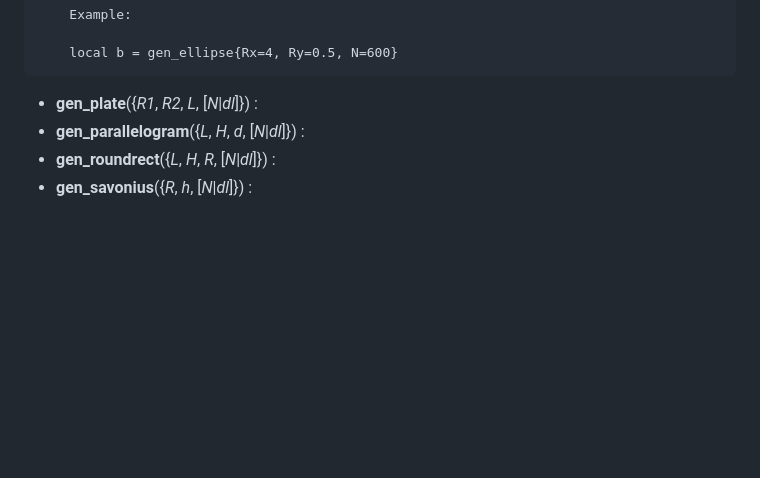
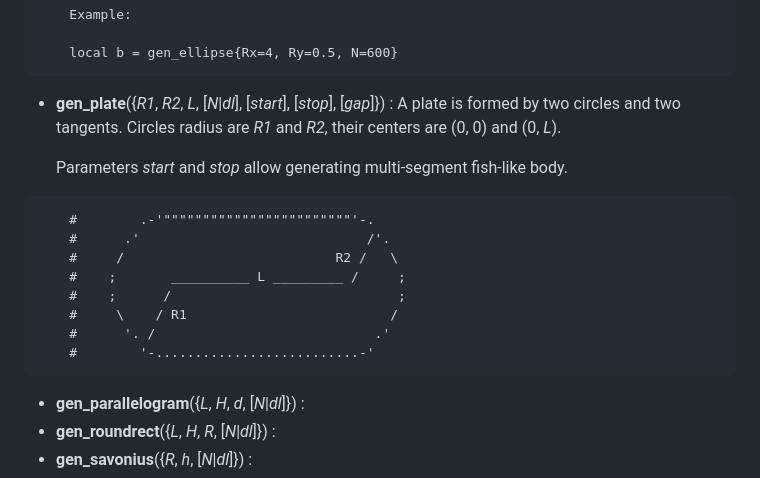
Before and after one commit to vvflow/vvflow, a Markdown page: utils/vvflow/vvflow.1.md, the part around the change. Rendered like a GitHub page; blank space fills up the shorter version.

````diff
--- a/utils/vvflow/vvflow.1.md
+++ b/utils/vvflow/vvflow.1.md
@@ -153,7 +153,23 @@ Vvflow defines the following global variables:
     local b = gen_ellipse{Rx=4, Ry=0.5, N=600}
 ```
 
-  * **gen_plate**({*R1*, *R2*, *L*, [*N*|*dl*]}) :
+  * **gen_plate**({*R1*, *R2*, *L*, [*N*|*dl*], [*start*], [*stop*], [*gap*]}) :
+    A plate is formed by two circles and two tangents.
+    Circles radius are *R1* and *R2*, their centers are (0, 0) and (0, *L*).
+
+    Parameters *start* and *stop* allow generating multi-segment fish-like body.
+
+```
+    #        .-'""""""""""""""""""""""""'-.
+    #      .'                             /'.
+    #     /                           R2 /   \
+    #    ;       __________ L _________ /     ;
+    #    ;      /                             ;
+    #     \    / R1                          /
+    #      '. /                            .'
+    #        '-..........................-'
+```
+
   * **gen_parallelogram**({*L*, *H*, *d*, [*N*|*dl*]}) :
   * **gen_roundrect**({*L*, *H*, *R*, [*N*|*dl*]}) :
   * **gen_savonius**({*R*, *h*, [*N*|*dl*]}) :
````
Also changed, not shown: utils/vvflow/vvcompose.1.md (+1 -23 lines).
